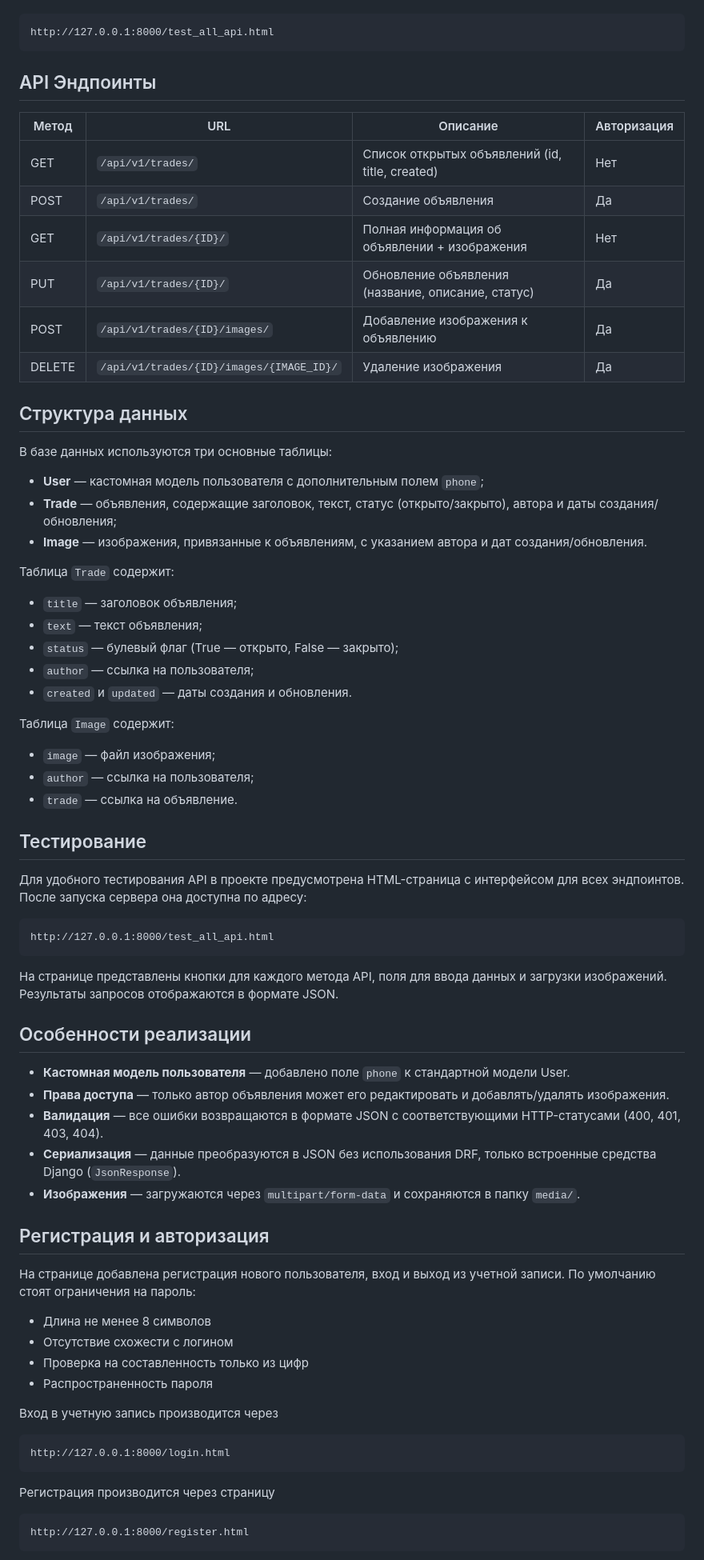
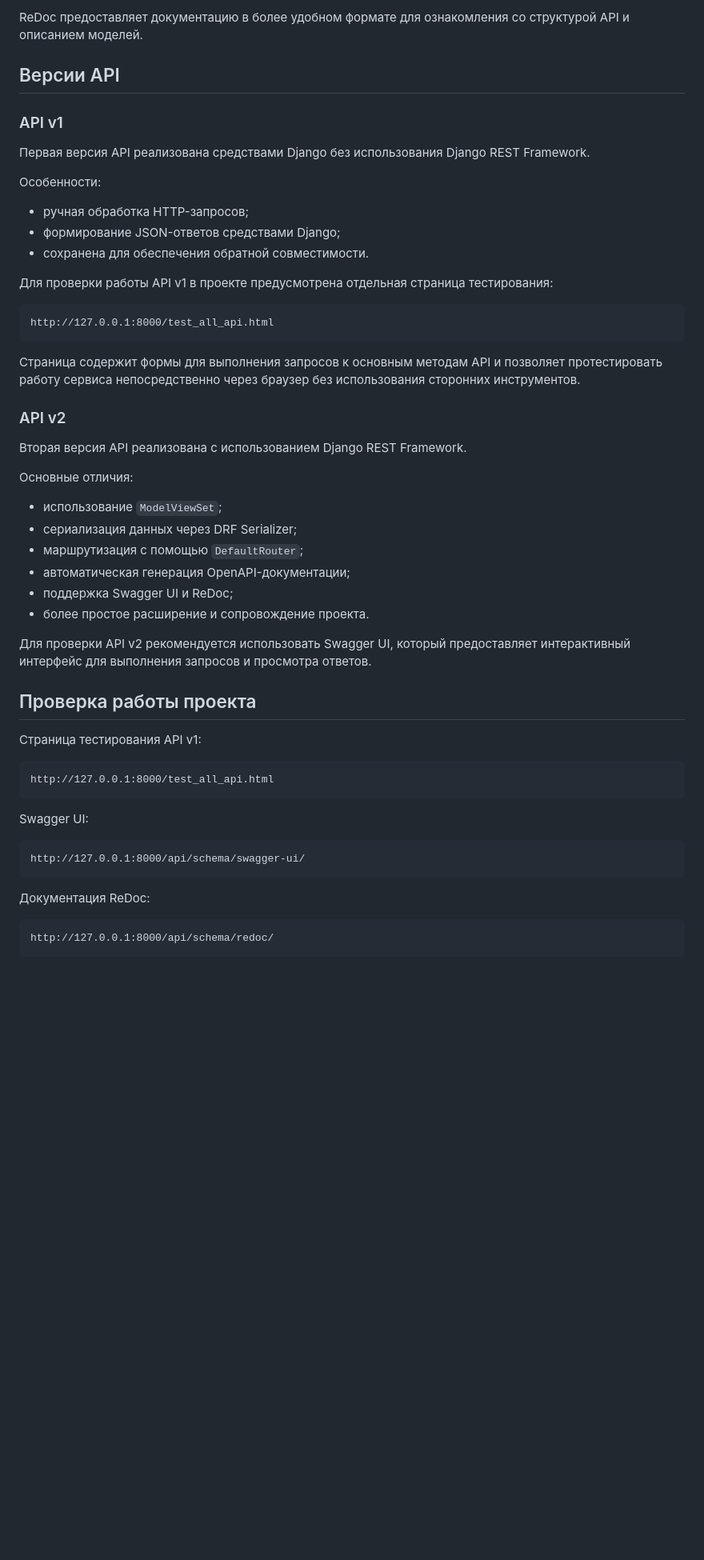
Before and after one commit to weahem/adservice, a Markdown page: README.md, the part around one of its changes. Shown at 80% size. Rendered like a GitHub page; blank space fills up the shorter version.

````diff
--- a/README.md
+++ b/README.md
@@ -72,76 +93,56 @@ http://127.0.0.1:8000/admin/
+ReDoc предоставляет документацию в более удобном формате для ознакомления со структурой API и описанием моделей.
+
+## Версии API
+
+### API v1
+
+Первая версия API реализована средствами Django без использования Django REST Framework.
+
+Особенности:
+
+- ручная обработка HTTP-запросов;
+- формирование JSON-ответов средствами Django;
+- сохранена для обеспечения обратной совместимости.
+
+Для проверки работы API v1 в проекте предусмотрена отдельная страница тестирования:
 
 ```
 http://127.0.0.1:8000/test_all_api.html
 ```
 
-## API Эндпоинты
+Страница содержит формы для выполнения запросов к основным методам API и позволяет протестировать работу сервиса непосредственно через браузер без использования сторонних инструментов.
 
-| Метод | URL | Описание | Авторизация |
-|-------|-----|----------|-------------|
-| GET | `/api/v1/trades/` | Список открытых объявлений (id, title, created) | Нет |
-| POST | `/api/v1/trades/` | Создание объявления | Да |
-| GET | `/api/v1/trades/{ID}/` | Полная информация об объявлении + изображения | Нет |
-| PUT | `/api/v1/trades/{ID}/` | Обновление объявления (название, описание, статус) | Да |
-| POST | `/api/v1/trades/{ID}/images/` | Добавление изображения к объявлению | Да |
-| DELETE | `/api/v1/trades/{ID}/images/{IMAGE_ID}/` | Удаление изображения | Да |
+### API v2
 
-## Структура данных
+Вторая версия API реализована с использованием Django REST Framework.
 
-В базе данных используются три основные таблицы:
+Основные отличия:
 
-- **User** — кастомная модель пользователя с дополнительным полем `phone`;
-- **Trade** — объявления, содержащие заголовок, текст, статус (открыто/закрыто), автора и даты создания/обновления;
-- **Image** — изображения, привязанные к объявлениям, с указанием автора и дат создания/обновления.
+- использование `ModelViewSet`;
+- сериализация данных через DRF Serializer;
+- маршрутизация с помощью `DefaultRouter`;
+- автоматическая генерация OpenAPI-документации;
+- поддержка Swagger UI и ReDoc;
+- более простое расширение и сопровождение проекта.
 
-Таблица `Trade` содержит:
+Для проверки API v2 рекомендуется использовать Swagger UI, который предоставляет интерактивный интерфейс для выполнения запросов и просмотра ответов.
 
-- `title` — заголовок объявления;
-- `text` — текст объявления;
-- `status` — булевый флаг (True — открыто, False — закрыто);
-- `author` — ссылка на пользователя;
-- `created` и `updated` — даты создания и обновления.
+## Проверка работы проекта
 
-Таблица `Image` содержит:
-
-- `image` — файл изображения;
-- `author` — ссылка на пользователя;
-- `trade` — ссылка на объявление.
-
-## Тестирование
-
-Для удобного тестирования API в проекте предусмотрена HTML-страница с интерфейсом для всех эндпоинтов. После запуска сервера она доступна по адресу:
+Страница тестирования API v1:
 
 ```
 http://127.0.0.1:8000/test_all_api.html
 ```
 
-На странице представлены кнопки для каждого метода API, поля для ввода данных и загрузки изображений. Результаты запросов отображаются в формате JSON.
-
-
-## Особенности реализации
-
-- **Кастомная модель пользователя** — добавлено поле `phone` к стандартной модели User.
-- **Права доступа** — только автор объявления может его редактировать и добавлять/удалять изображения.
-- **Валидация** — все ошибки возвращаются в формате JSON с соответствующими HTTP-статусами (400, 401, 403, 404).
-- **Сериализация** — данные преобразуются в JSON без использования DRF, только встроенные средства Django (`JsonResponse`).
-- **Изображения** — загружаются через `multipart/form-data` и сохраняются в папку `media/`.
-
-
-## Регистрация и авторизация
-
-На странице добавлена регистрация нового пользователя, вход и выход из учетной записи. По умолчанию стоят ограничения на пароль:
- - Длина не менее 8 символов
- - Отсутствие схожести с логином
- - Проверка на составленность только из цифр
- - Распространенность пароля
-
-Вход в учетную запись производится через
+Swagger UI:
 
 ```
-http://127.0.0.1:8000/login.html
+http://127.0.0.1:8000/api/schema/swagger-ui/
 ```
-Регистрация производится через страницу
+
+Документация ReDoc:
 
 ```
-http://127.0.0.1:8000/register.html
+http://127.0.0.1:8000/api/schema/redoc/
 ```
````
Also changed, not shown: other parts of README.md (+44 -32 lines).
